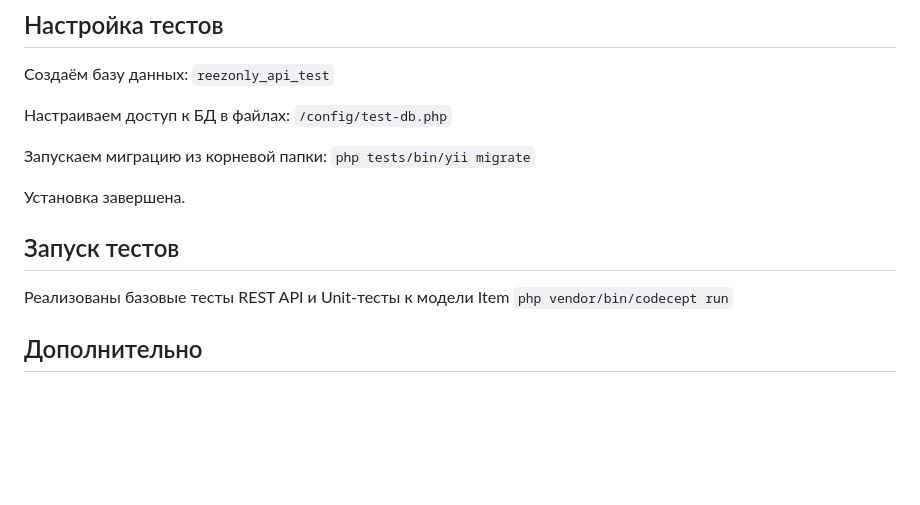
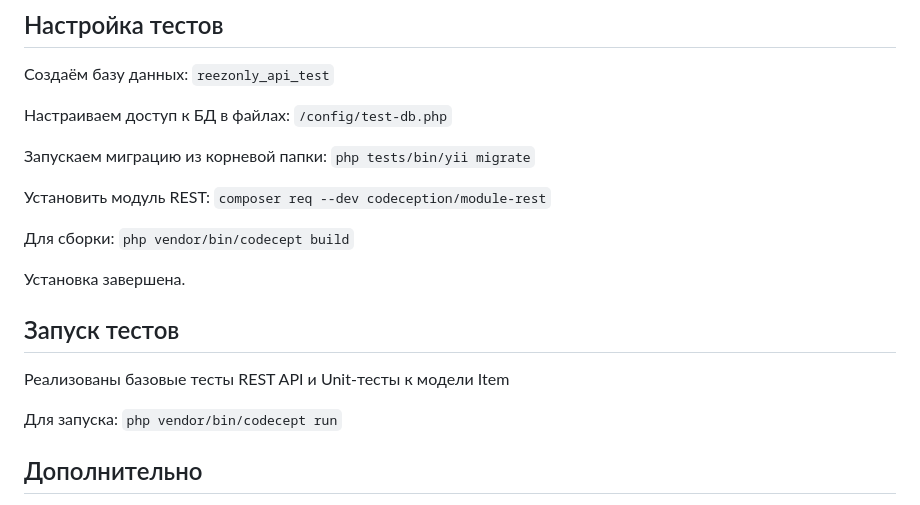
Before and after one commit to gsomgsom/test2_rest_api, a Markdown page: README.md, the part around the change. Drawn GitHub-style; blank space fills up the shorter version.

```diff
--- a/README.md
+++ b/README.md
@@ -38,10 +38,18 @@
 Запускаем миграцию из корневой папки:
 `php tests/bin/yii migrate`
 
+Установить модуль REST:
+`composer req --dev codeception/module-rest`
+
+Для сборки:
+`php vendor/bin/codecept build`
+
 Установка завершена.
 
 ## Запуск тестов
 Реализованы базовые тесты REST API и Unit-тесты к модели Item
+
+Для запуска:
 `php vendor/bin/codecept run`
 
 ## Дополнительно
```
